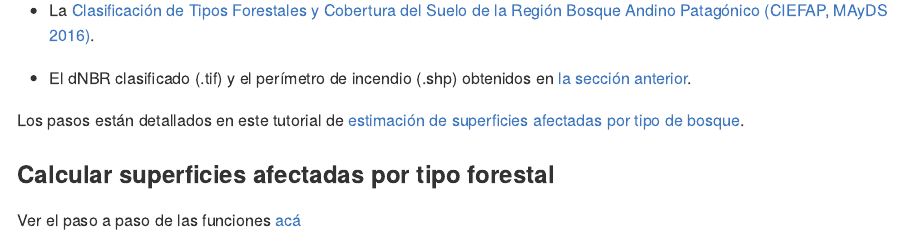
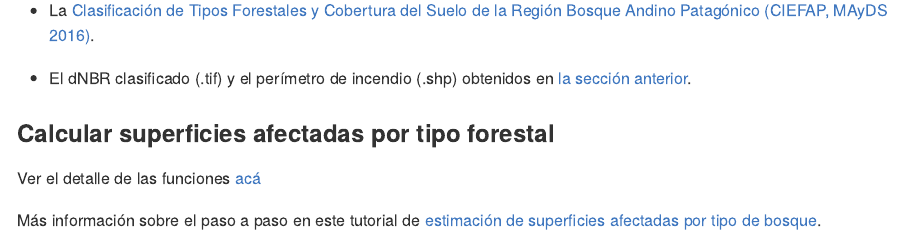
Before and after one commit to romina-gonzalez-musso/Severidad_incendios, an R Markdown document (_mds/3_R_Supeficies_tipo_ftal.Rmd): the page in a window 1100 px wide, from 160 px down. The pictures show the output file _mds/3_R_Supeficies_tipo_ftal.md that the author committed with the source, drawn offline in the style of GitHub; badge pictures from the web are left out.

Commit message:
New_md_update

```diff
--- a/_mds/3_R_Supeficies_tipo_ftal.Rmd
+++ b/_mds/3_R_Supeficies_tipo_ftal.Rmd
@@ -14,14 +14,14 @@ Esta sección utiliza como inputs:
 
 - El dNBR clasificado (.tif) y el perímetro de incendio (.shp) obtenidos en [la sección anterior](https://github.com/romina-gonzalez-musso/Severidad_incendios/blob/main/_mds/2_R_perimetro_superficies.md).
 
-Los pasos están detallados en este tutorial de [estimación de
-superficies afectadas por tipo de bosque](https://github.com/romina-gonzalez-musso/Severidad_Incendio-Steffen-Martin22/blob/master/_mds/3_Tipos_ftales.md).
-
-
 ### **Calcular superficies afectadas por tipo forestal**
 
 [![Abrir en
 R](https://img.shields.io/badge/Abrir_en-R-276DC3?logo=R&logoColor=white)](https://github.com/romina-gonzalez-musso/Severidad_incendios/blob/main/Py_R/GEE_dNBR_4_sups_tipo_forestal.R)
 
 
-Ver el paso a paso de las funciones [acá](https://github.com/romina-gonzalez-musso/Severidad_Incendio-Steffen-Martin22/blob/master/_r_functions/USGSxTipoFtal_funciones.R)
+Ver el detalle de las funciones [acá](https://github.com/romina-gonzalez-musso/Severidad_Incendio-Steffen-Martin22/blob/master/_r_functions/USGSxTipoFtal_funciones.R)
+
+
+Más información sobre el paso a paso en este tutorial de [estimación de
+superficies afectadas por tipo de bosque](https://github.com/romina-gonzalez-musso/Severidad_Incendio-Steffen-Martin22/blob/master/_mds/3_Tipos_ftales.md).
```
Also changed, not shown: _mds/3_R_Supeficies_tipo_ftal.md.
